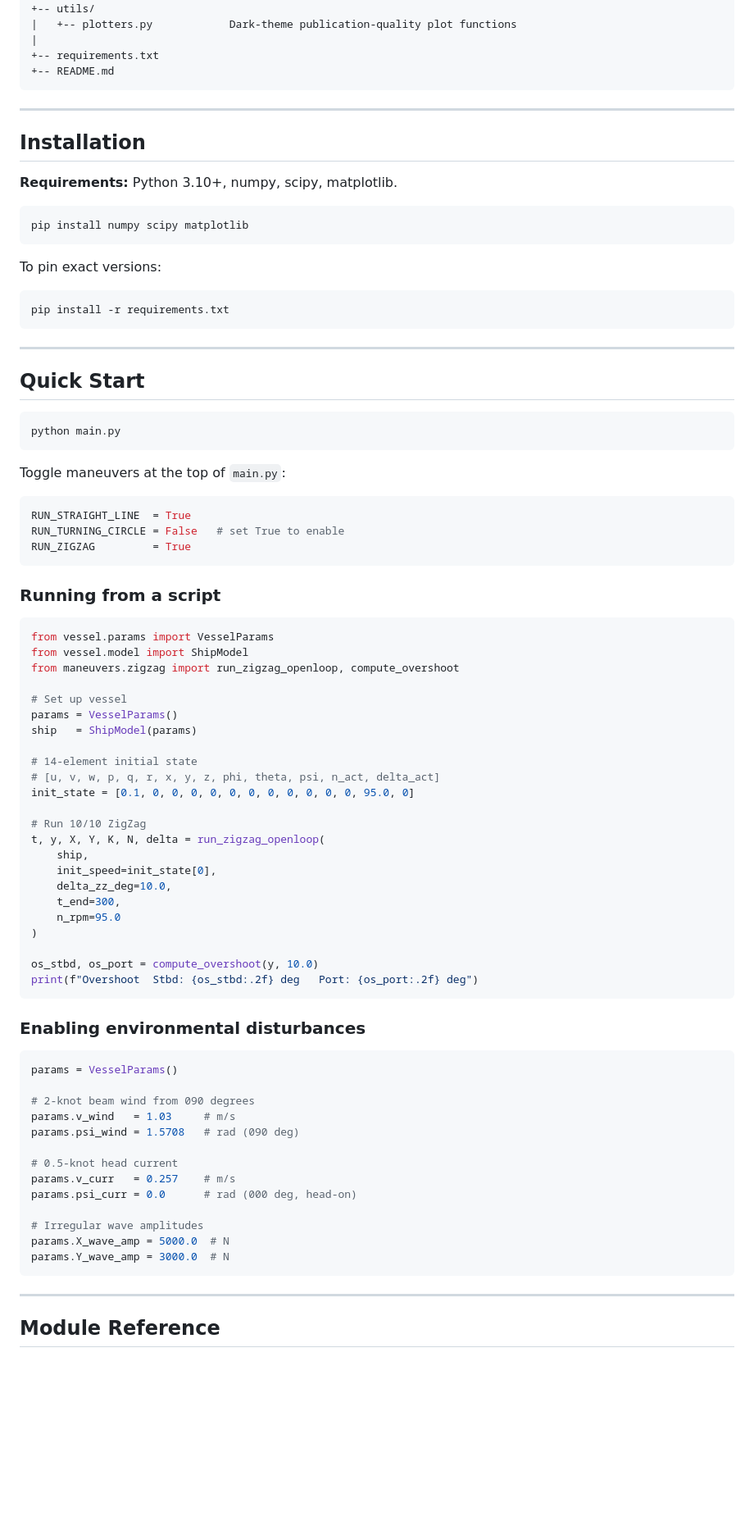
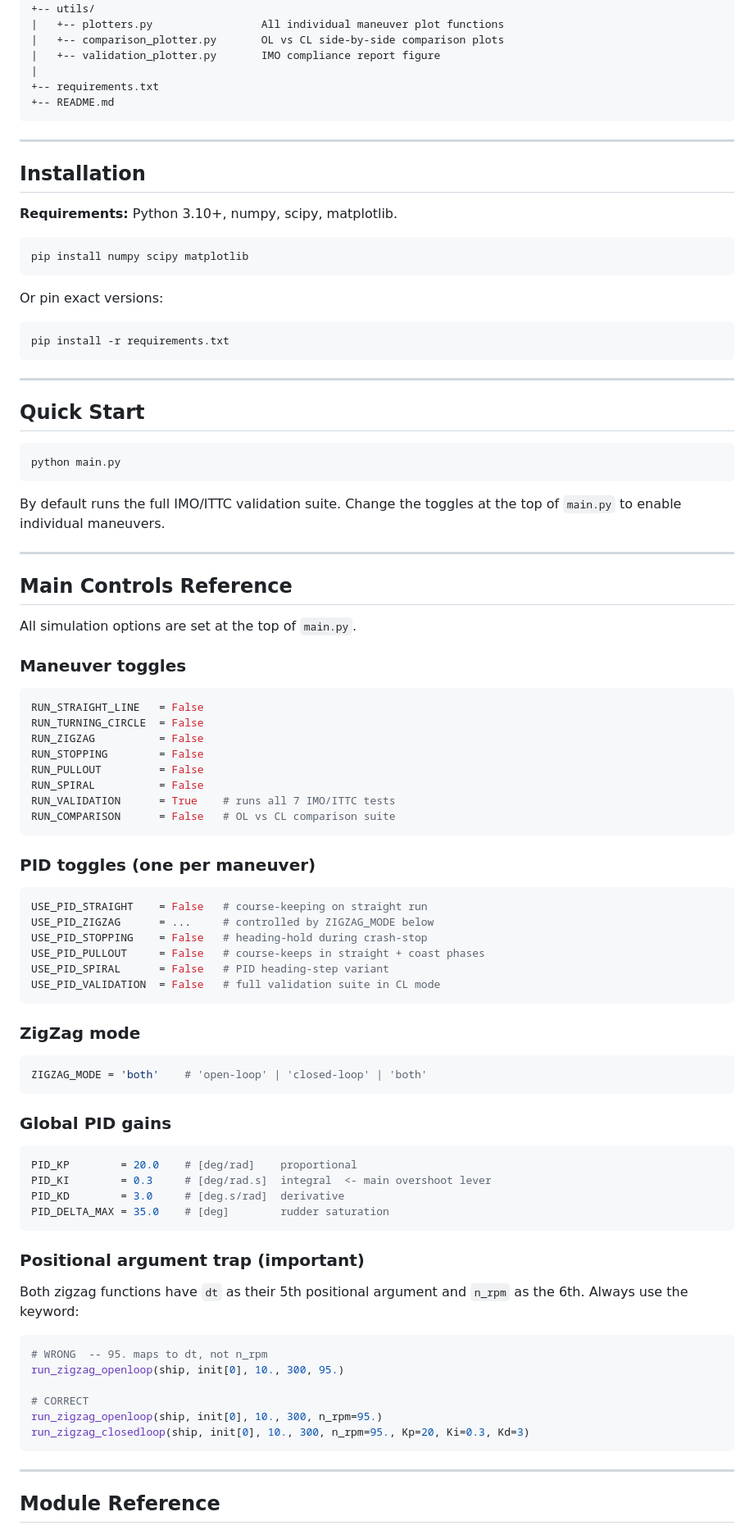
Before and after one commit to nameiskittu/MNVSimulator, a Markdown page: README.md, the part around one of its changes. Shown at 82% size. GitHub-like rendering; blank space fills up the shorter version.

````diff
--- a/README.md
+++ b/README.md
@@ -199,6 +147,8 @@ MNVSimulator/
 |
 +-- utils/
-|   +-- plotters.py            Dark-theme publication-quality plot functions
+|   +-- plotters.py                 All individual maneuver plot functions
+|   +-- comparison_plotter.py       OL vs CL side-by-side comparison plots
+|   +-- validation_plotter.py       IMO compliance report figure
 |
 +-- requirements.txt
 +-- README.md
@@ -214,7 +164,7 @@ MNVSimulator/
 pip install numpy scipy matplotlib
 ```
 
-To pin exact versions:
+Or pin exact versions:
 
 ```bash
 pip install -r requirements.txt
@@ -228,58 +178,64 @@ pip install -r requirements.txt
 python main.py
 ```
 
-Toggle maneuvers at the top of `main.py`:
+By default runs the full IMO/ITTC validation suite. Change the toggles at the top of `main.py` to enable individual maneuvers.
+
+---
+
+## Main Controls Reference
+
+All simulation options are set at the top of `main.py`.
+
+### Maneuver toggles
 
 ```python
-RUN_STRAIGHT_LINE  = True
-RUN_TURNING_CIRCLE = False   # set True to enable
-RUN_ZIGZAG         = True
+RUN_STRAIGHT_LINE   = False
+RUN_TURNING_CIRCLE  = False
+RUN_ZIGZAG          = False
+RUN_STOPPING        = False
+RUN_PULLOUT         = False
+RUN_SPIRAL          = False
+RUN_VALIDATION      = True    # runs all 7 IMO/ITTC tests
+RUN_COMPARISON      = False   # OL vs CL comparison suite
 ```
 
-### Running from a script
+### PID toggles (one per maneuver)
 
 ```python
-from vessel.params import VesselParams
-from vessel.model import ShipModel
-from maneuvers.zigzag import run_zigzag_openloop, compute_overshoot
-
-# Set up vessel
-params = VesselParams()
-ship   = ShipModel(params)
-
-# 14-element initial state
-# [u, v, w, p, q, r, x, y, z, phi, theta, psi, n_act, delta_act]
-init_state = [0.1, 0, 0, 0, 0, 0, 0, 0, 0, 0, 0, 0, 95.0, 0]
-
-# Run 10/10 ZigZag
-t, y, X, Y, K, N, delta = run_zigzag_openloop(
-    ship,
-    init_speed=init_state[0],
-    delta_zz_deg=10.0,
-    t_end=300,
-    n_rpm=95.0
-)
-
-os_stbd, os_port = compute_overshoot(y, 10.0)
-print(f"Overshoot  Stbd: {os_stbd:.2f} deg   Port: {os_port:.2f} deg")
+USE_PID_STRAIGHT    = False   # course-keeping on straight run
+USE_PID_ZIGZAG      = ...     # controlled by ZIGZAG_MODE below
+USE_PID_STOPPING    = False   # heading-hold during crash-stop
+USE_PID_PULLOUT     = False   # course-keeps in straight + coast phases
+USE_PID_SPIRAL      = False   # PID heading-step variant
+USE_PID_VALIDATION  = False   # full validation suite in CL mode
 ```
 
-### Enabling environmental disturbances
+### ZigZag mode
 
 ```python
-params = VesselParams()
+ZIGZAG_MODE = 'both'    # 'open-loop' | 'closed-loop' | 'both'
+```
 
-# 2-knot beam wind from 090 degrees
-params.v_wind   = 1.03     # m/s
-params.psi_wind = 1.5708   # rad (090 deg)
+### Global PID gains
 
-# 0.5-knot head current
-params.v_curr   = 0.257    # m/s
-params.psi_curr = 0.0      # rad (000 deg, head-on)
+```python
+PID_KP        = 20.0    # [deg/rad]    proportional
+PID_KI        = 0.3     # [deg/rad.s]  integral  <- main overshoot lever
+PID_KD        = 3.0     # [deg.s/rad]  derivative
+PID_DELTA_MAX = 35.0    # [deg]        rudder saturation
+```
 
-# Irregular wave amplitudes
-params.X_wave_amp = 5000.0  # N
-params.Y_wave_amp = 3000.0  # N
+### Positional argument trap (important)
+
+Both zigzag functions have `dt` as their 5th positional argument and `n_rpm` as the 6th. Always use the keyword:
+
+```python
+# WRONG  -- 95. maps to dt, not n_rpm
+run_zigzag_openloop(ship, init[0], 10., 300, 95.)
+
+# CORRECT
+run_zigzag_openloop(ship, init[0], 10., 300, n_rpm=95.)
+run_zigzag_closedloop(ship, init[0], 10., 300, n_rpm=95., Kp=20, Ki=0.3, Kd=3)
 ```
 
 ---
````
Also changed, not shown: other parts of README.md (+373 -274 lines).
